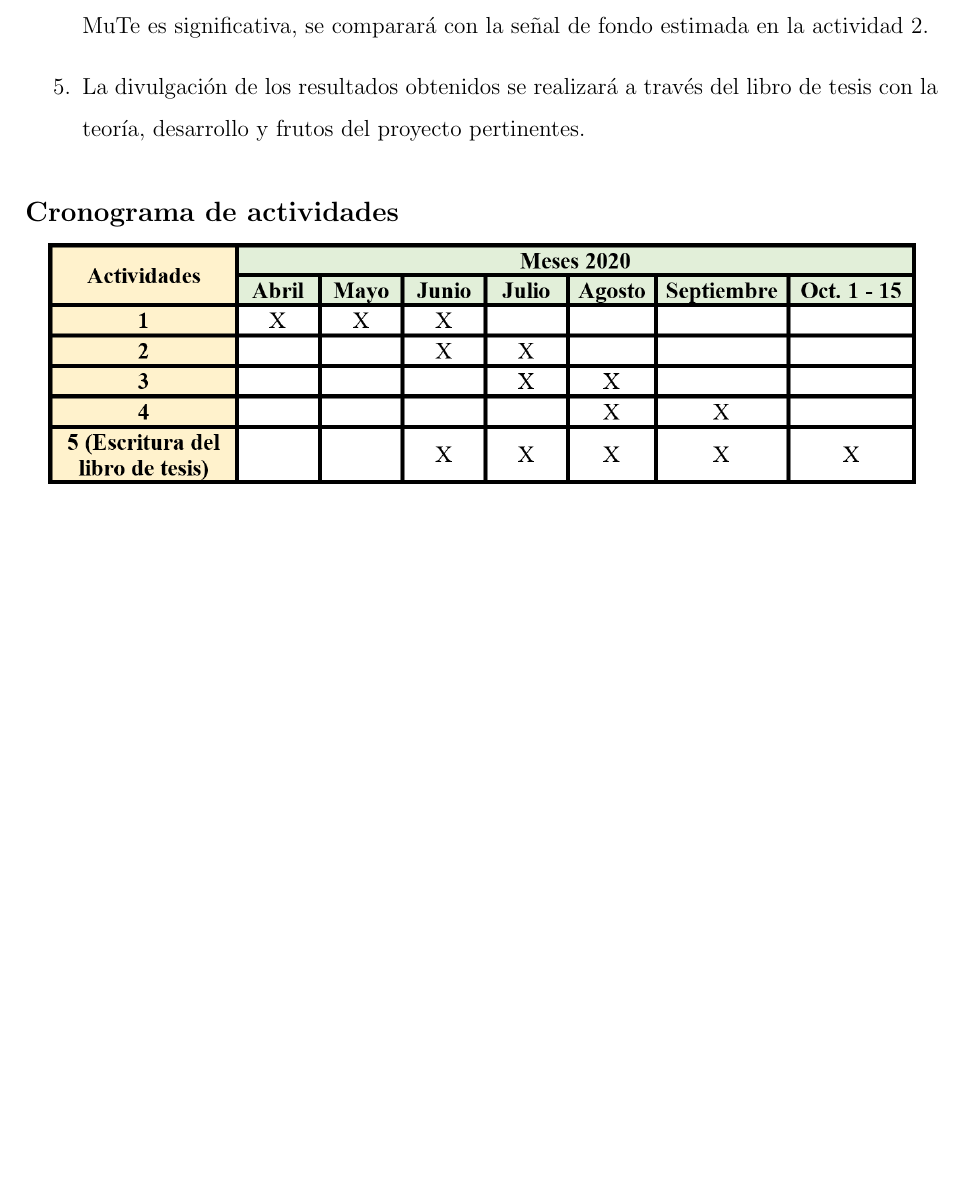
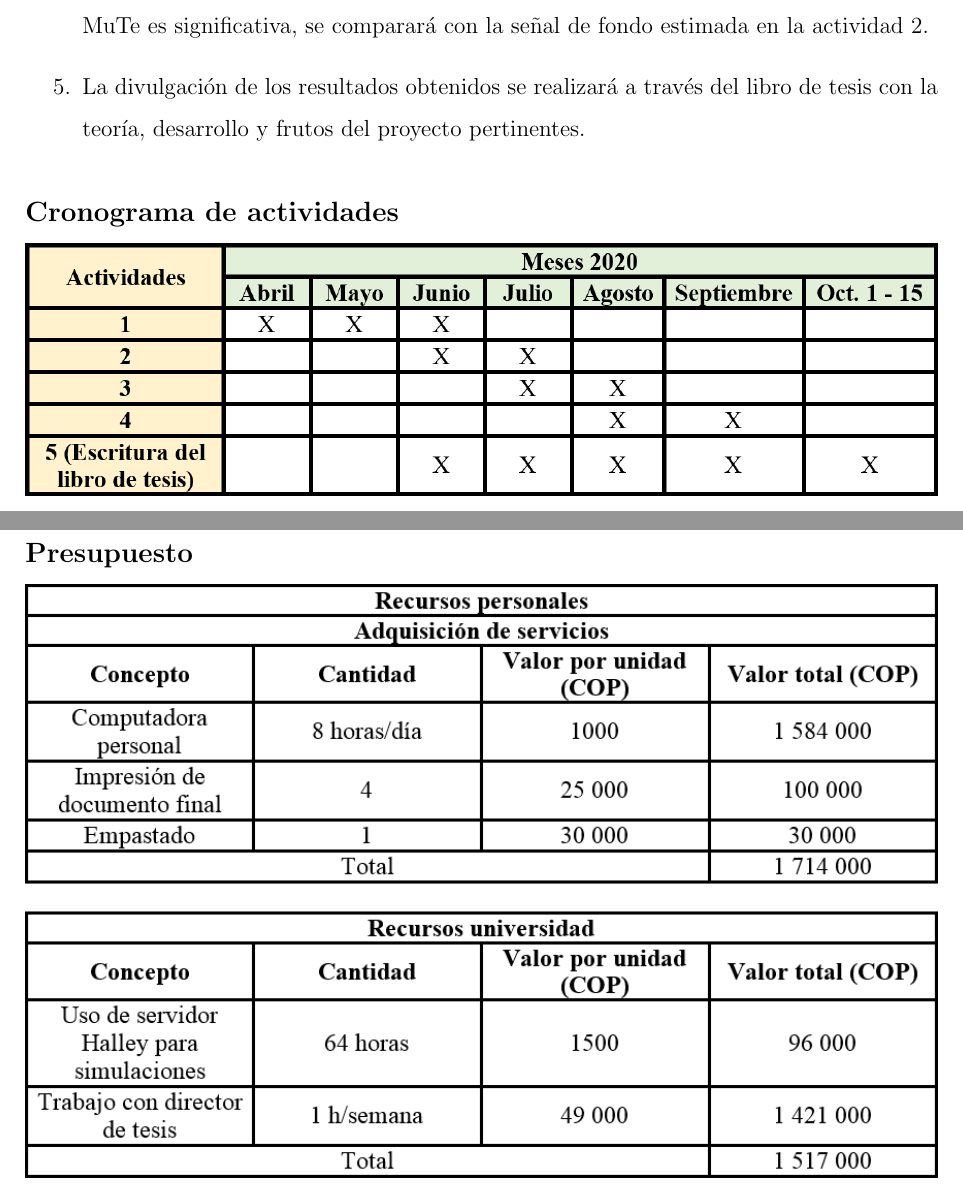
Before and after one commit to ricardo-de-leon-barrios/Tesis_RicardoDeLeon, a LaTeX document (ProyectoOverleaf/main.tex): part of page 14 of 16 before the commit and two parts of pages 14 and 15 of 17 after it, the two joined at a grey line, cut so that both start at the same text, the shorter picture padded with empty space. Compiled offline with pdfLaTeX.

Commit message:
Versión de documento para entregar a escuela.

```diff
--- a/ProyectoOverleaf/main.tex
+++ b/ProyectoOverleaf/main.tex
@@ -241,12 +241,15 @@ A continuación se presentan las actividades que se proponen para lograr los obj
 
 \subsection*{Cronograma de actividades}
 \begin{center}
-    \includegraphics[width=0.95\textwidth]{images/cronograma.png}
+    \includegraphics[width=\textwidth]{images/cronograma.png}
 \end{center}
 
 
-%\subsection*{Presupuesto}
+\subsection*{Presupuesto}
 
+\begin{center}
+    \includegraphics[width=\textwidth]{images/presupuesto.png}
+\end{center}
 
 
 
```
Also changed, not shown: Propuesta_Tesis.pdf, ProyectoOverleaf/images/presupuesto.png (added), 1 other file.
